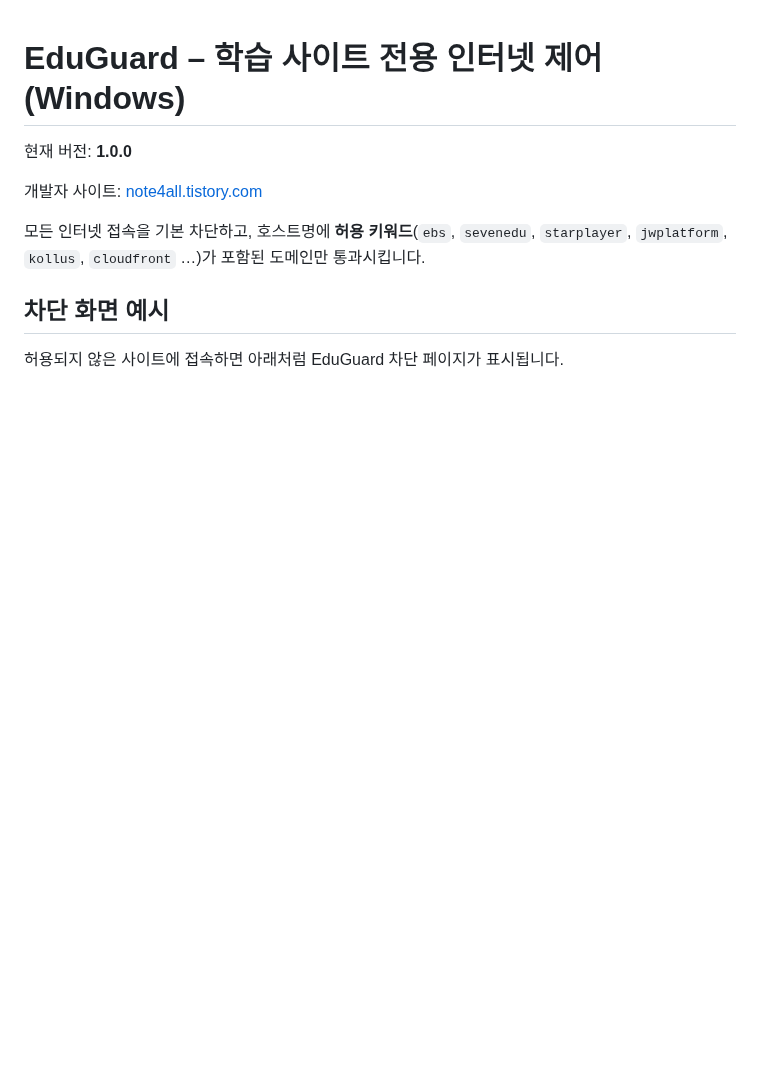
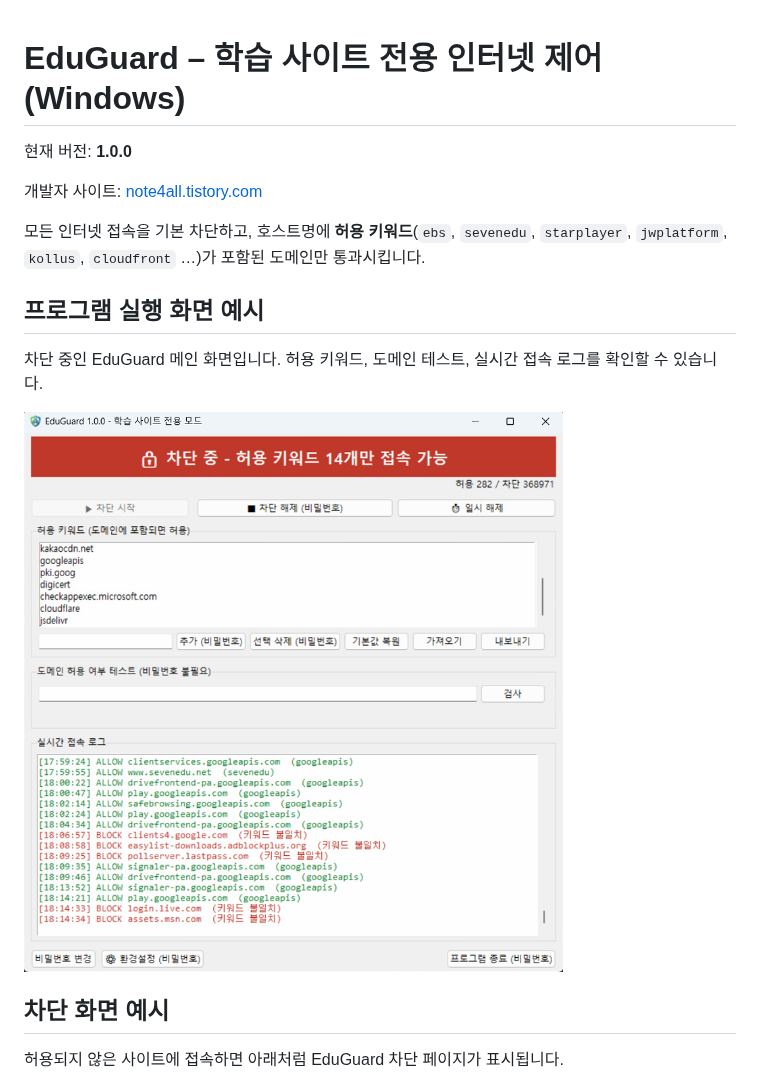
Before and after one commit to soonpyopark/EduGuard, a Markdown page: README.md, the part around the change. Rendered like a GitHub page; pictures changed too: assets/app_screen_example.png (added); blank space fills up the shorter version.

Commit message:
README에 프로그램 실행 화면 예시 추가
Co-authored-by: Cursor <cursoragent@cursor.com>

```diff
--- a/README.md
+++ b/README.md
@@ -5,6 +5,11 @@
 개발자 사이트: [note4all.tistory.com](https://note4all.tistory.com)
 
 모든 인터넷 접속을 기본 차단하고, 호스트명에 **허용 키워드**(`ebs`, `sevenedu`, `starplayer`, `jwplatform`, `kollus`, `cloudfront` …)가 포함된 도메인만 통과시킵니다.
+
+## 프로그램 실행 화면 예시
+차단 중인 EduGuard 메인 화면입니다. 허용 키워드, 도메인 테스트, 실시간 접속 로그를 확인할 수 있습니다.
+
+![EduGuard 프로그램 실행 화면 예시](assets/app_screen_example.png)
 
 ## 차단 화면 예시
 허용되지 않은 사이트에 접속하면 아래처럼 EduGuard 차단 페이지가 표시됩니다.
```
